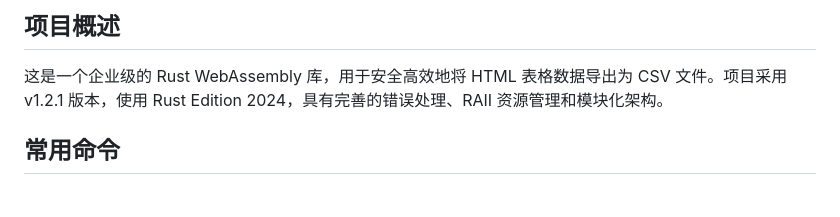
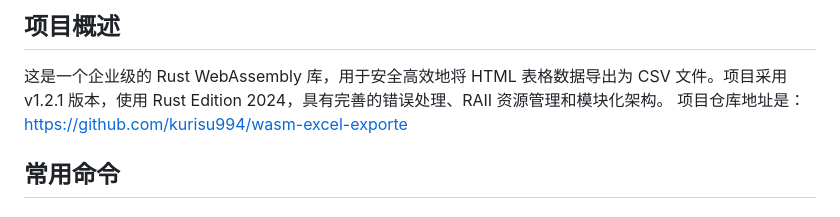
Before and after one commit to kurisu994/wasm-excel-exporte, a Markdown page: CLAUDE.md, the part around the change. GitHub-like rendering.

```diff
--- a/CLAUDE.md
+++ b/CLAUDE.md
@@ -5,6 +5,7 @@ This file provides guidance to Claude Code (claude.ai/code) when working with co
 ## 项目概述
 
 这是一个企业级的 Rust WebAssembly 库，用于安全高效地将 HTML 表格数据导出为 CSV 文件。项目采用 v1.2.1 版本，使用 Rust Edition 2024，具有完善的错误处理、RAII 资源管理和模块化架构。
+项目仓库地址是：https://github.com/kurisu994/wasm-excel-exporte
 
 ## 常用命令
 
```
Also changed, not shown: CHANGELOG.md (+18 -4 lines), README.md (+2 -69 lines).
